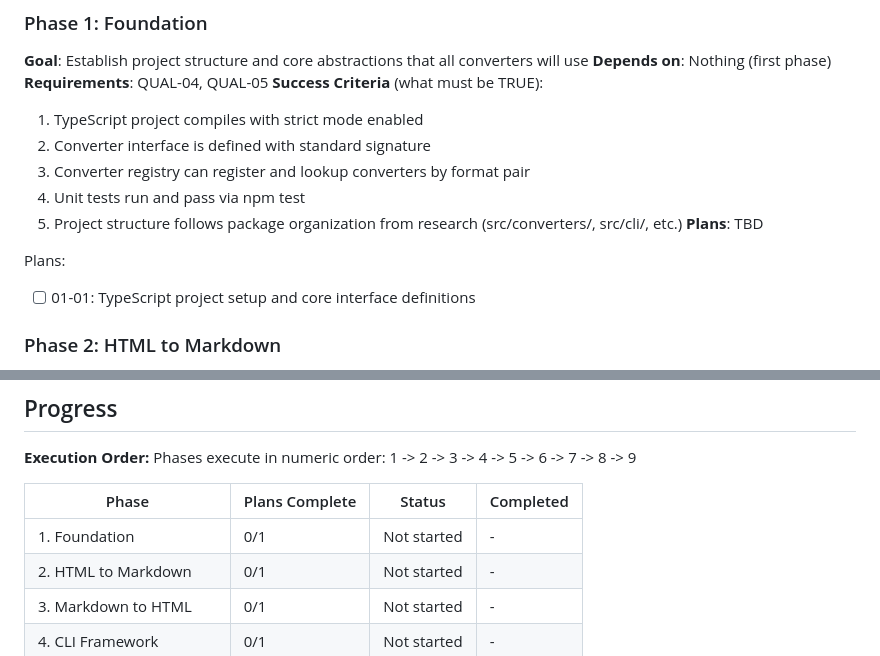
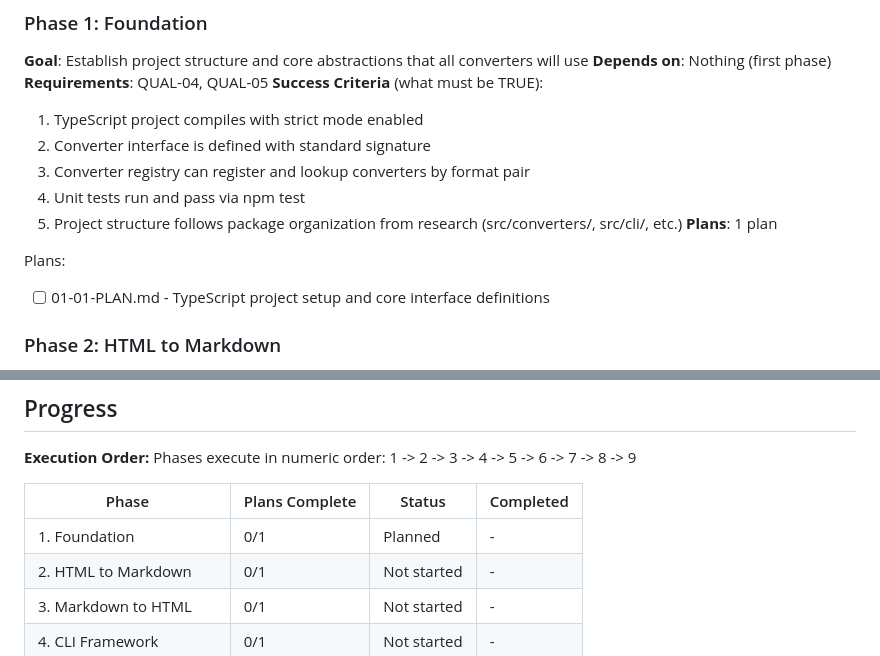
Before and after one commit to noahkiss/markshift, a Markdown page: .planning/ROADMAP.md, 2 parts joined by grey strips. Drawn GitHub-style.

Commit message:
docs(01): create phase plan
Phase 01: Foundation
- 1 plan in 1 wave
- 1 parallel (no checkpoints)
- Ready for execution

Co-Authored-By: Claude Opus 4.5 <noreply@anthropic.com>

```diff
--- a/.planning/ROADMAP.md
+++ b/.planning/ROADMAP.md
@@ -34,10 +34,10 @@ Decimal phases appear between their surrounding integers in numeric order.
   3. Converter registry can register and lookup converters by format pair
   4. Unit tests run and pass via npm test
   5. Project structure follows package organization from research (src/converters/, src/cli/, etc.)
-**Plans**: TBD
+**Plans**: 1 plan
 
 Plans:
-- [ ] 01-01: TypeScript project setup and core interface definitions
+- [ ] 01-01-PLAN.md - TypeScript project setup and core interface definitions
 
 ### Phase 2: HTML to Markdown
 **Goal**: Convert HTML to clean, semantic Markdown
@@ -160,7 +160,7 @@ Phases execute in numeric order: 1 -> 2 -> 3 -> 4 -> 5 -> 6 -> 7 -> 8 -> 9
 
 | Phase | Plans Complete | Status | Completed |
 |-------|----------------|--------|-----------|
-| 1. Foundation | 0/1 | Not started | - |
+| 1. Foundation | 0/1 | Planned | - |
 | 2. HTML to Markdown | 0/1 | Not started | - |
 | 3. Markdown to HTML | 0/1 | Not started | - |
 | 4. CLI Framework | 0/1 | Not started | - |
```
Also changed, not shown: 1 other file.
